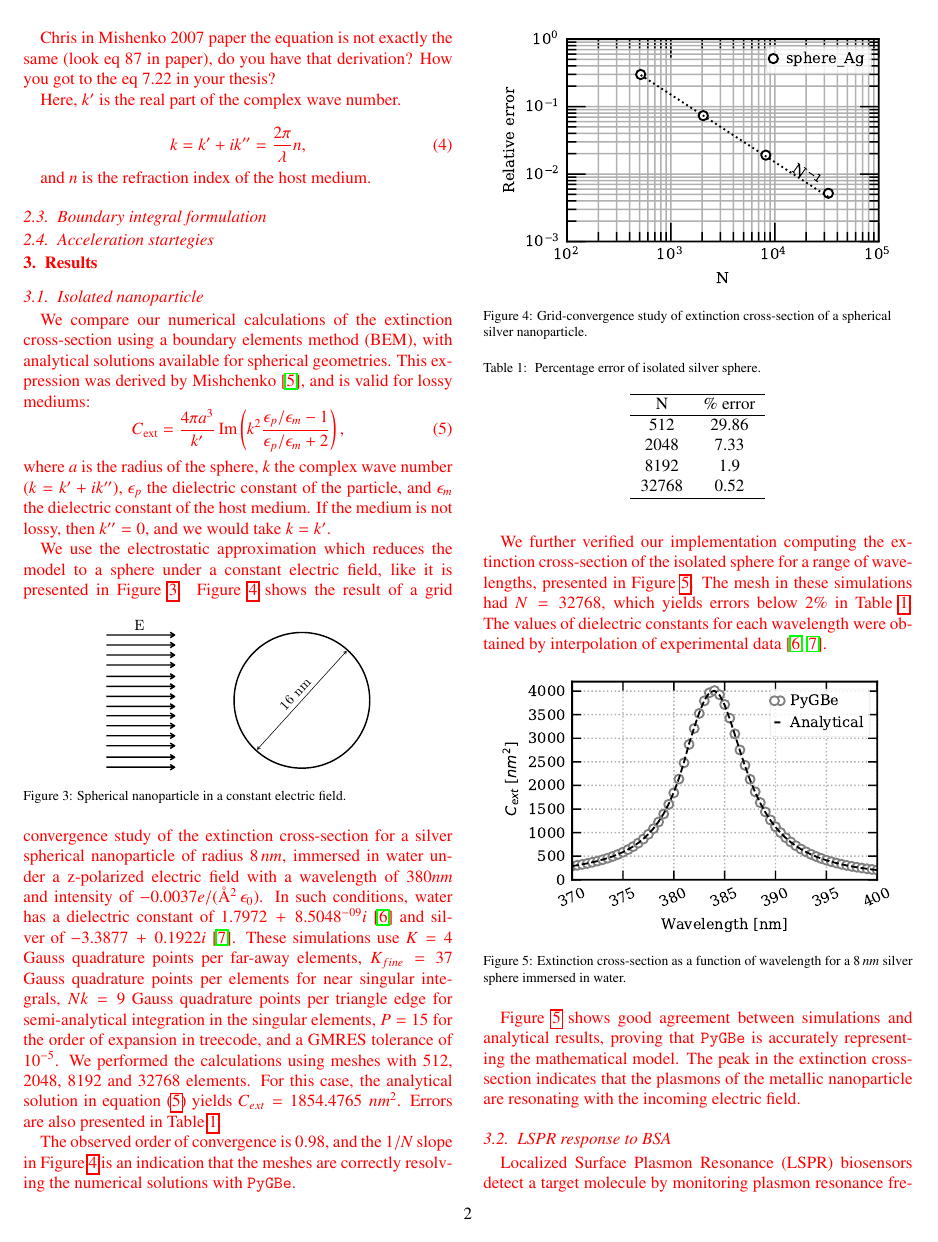
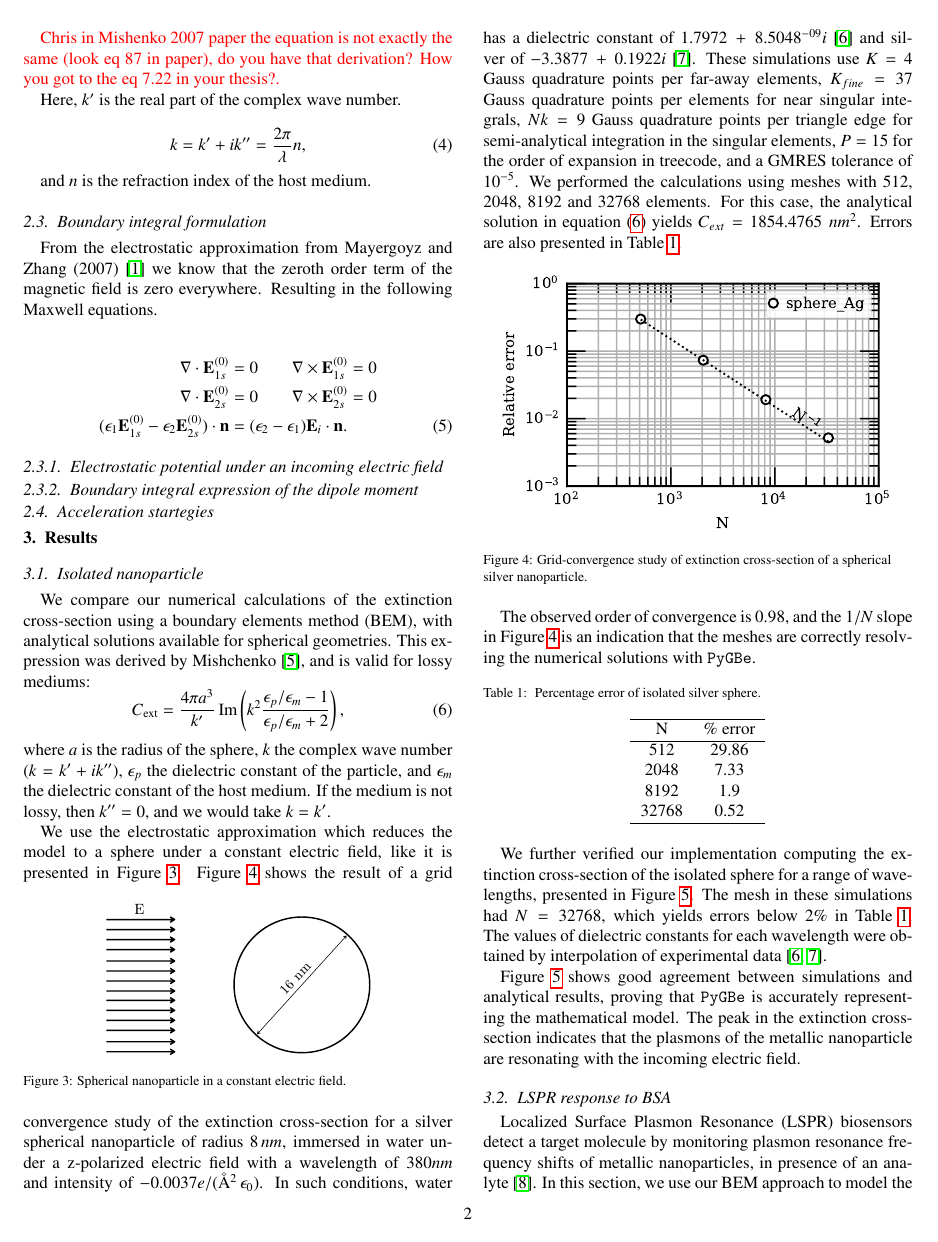
Before and after one commit to barbagroup/pygbe_lspr_paper, a LaTeX paper (tex/ClementiCooperBarba2018.tex, which reads tex/methods.tex): page 2 of 7. Compiled offline with pdfLaTeX.

Commit message:
Add eq labels and some text

```diff
--- a/tex/methods.tex
+++ b/tex/methods.tex
@@ -68,5 +69,20 @@ and $n$ is the refraction index of the host medium.
 
 \subsection{Boundary integral formulation} \label{sec:lspr_bem}
 
+From the electrostatic approximation from Mayergoyz and Zhang (2007)
+\cite{MayergoyzZhang2007} we know that the zeroth order term of the magnetic
+field is zero everywhere. Resulting in the following Maxwell equations.
+
+\begin{align} \label{eq:electrostatic_scatter_E}
+\nabla \cdot \mathbf{E}^{(0)}_{1s} &= 0 \qquad \nabla \times \mathbf{E}^{(0)}_{1s} = 0 \nonumber \\
+\nabla \cdot \mathbf{E}^{(0)}_{2s} &= 0 \qquad \nabla \times \mathbf{E}^{(0)}_{2s} = 0 \nonumber \\
+(\epsilon_1\mathbf{E}^{(0)}_{1s} - \epsilon_2\mathbf{E}^{(0)}_{2s})\cdot\mathbf{n} &= (\epsilon_2-\epsilon_1)\mathbf{E}_i\cdot \mathbf{n}.
+\end{align}
+
+
+\subsubsection{Electrostatic potential under an incoming electric field}
+
+
+\subsubsection{Boundary integral expression of the dipole moment}
 
 \subsection{Acceleration startegies} \label{sec:acc_strategies}
```
Also changed, not shown: tex/methods.tex (11 more changed lines).
